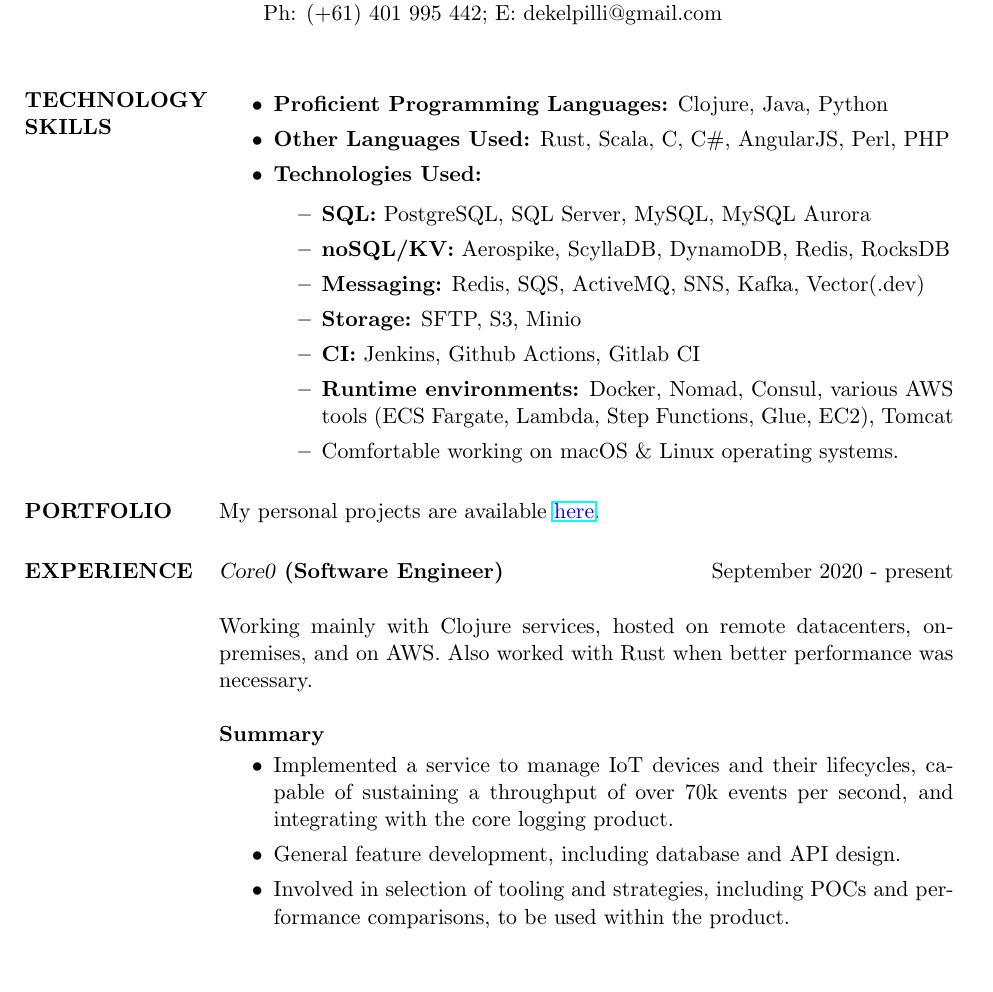
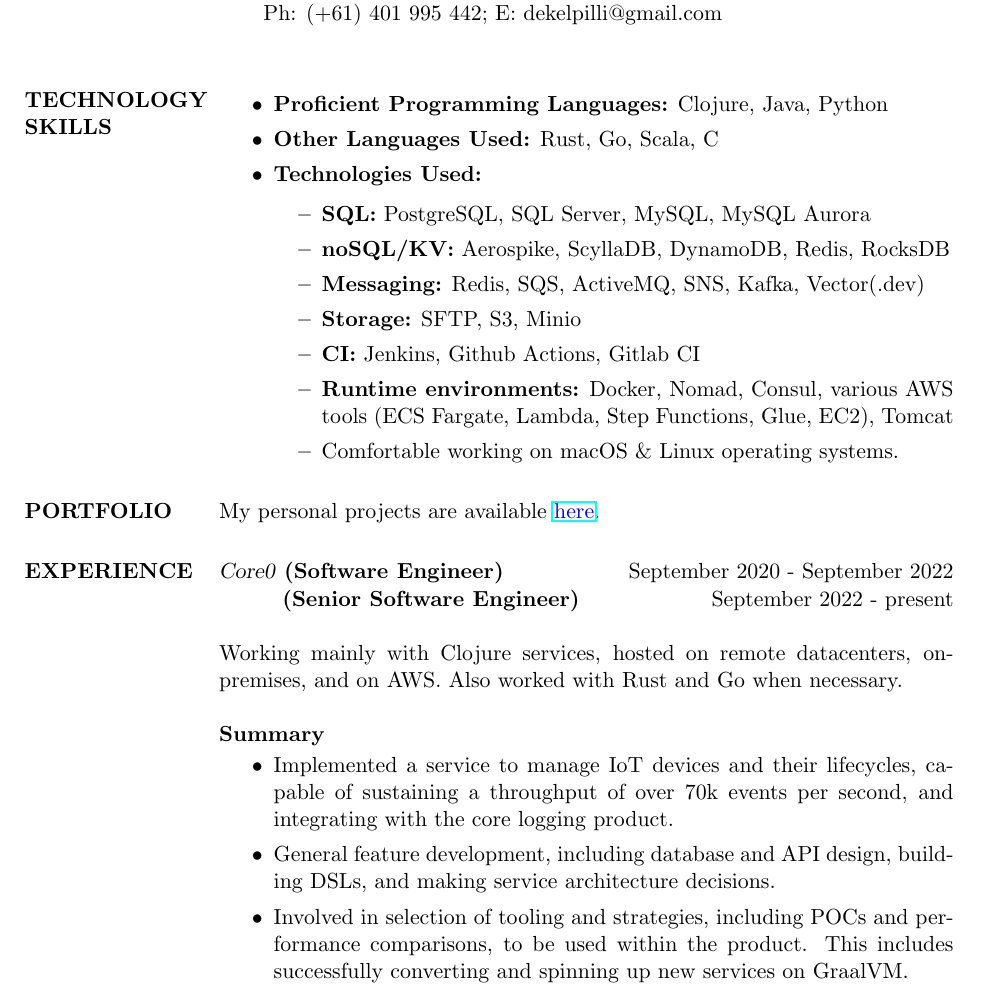
Before and after one commit to dekelpilli/resume, a LaTeX CV (resume.tex): part of page 1 of 2, cut so that both start at the same text, the shorter picture padded with empty space. Compiled offline with pdfLaTeX.

Commit message:
Prune language list, senior, expand on Core0 work

```diff
--- a/resume.tex
+++ b/resume.tex
@@ -22,7 +22,7 @@
 \begin{itemize}
 
 \item \textbf{Proficient Programming Languages:} Clojure, Java, Python
-\item \textbf{Other Languages Used:} Rust, Scala, C, C\#, AngularJS, Perl, PHP
+\item \textbf{Other Languages Used:} Rust, Go, Scala, C
 \item \textbf{Technologies Used:}
 \begin{itemize}
 \item \textbf{SQL:} PostgreSQL, SQL Server, MySQL, MySQL Aurora
@@ -40,16 +40,17 @@
 My personal projects are available \underline{\color{blue}{\href{https://github.com/dekelpilli?tab=repositories}{here}}}.
 
 \section{EXPERIENCE}
-{\sl Core0} \textbf{(Software Engineer)} \hfill September 2020 - present
+{\sl Core0} \textbf{(Software Engineer)} \hfill September 2020 - September 2022 \\
+\phantom{Core0} \textbf{(Senior Software Engineer)} \hfill September 2022 - present
 
-Working mainly with Clojure services, hosted on remote datacenters, on-premises, and on AWS. Also worked with Rust when better performance was necessary.
+Working mainly with Clojure services, hosted on remote datacenters, on-premises, and on AWS. Also worked with Rust and Go when necessary.
 
 \textbf{Summary}
 
 \begin{itemize}
 \item Implemented a service to manage IoT devices and their lifecycles, capable of sustaining a throughput of over 70k events per second, and integrating with the core logging product.
-\item General feature development, including database and API design.
-\item Involved in selection of tooling and strategies, including POCs and performance comparisons, to be used within the product.
+\item General feature development, including database and API design, building DSLs, and making service architecture decisions.
+\item Involved in selection of tooling and strategies, including POCs and performance comparisons, to be used within the product. This includes successfully converting and spinning up new services on GraalVM.
 \end{itemize}
 
 \pagebreak
```
